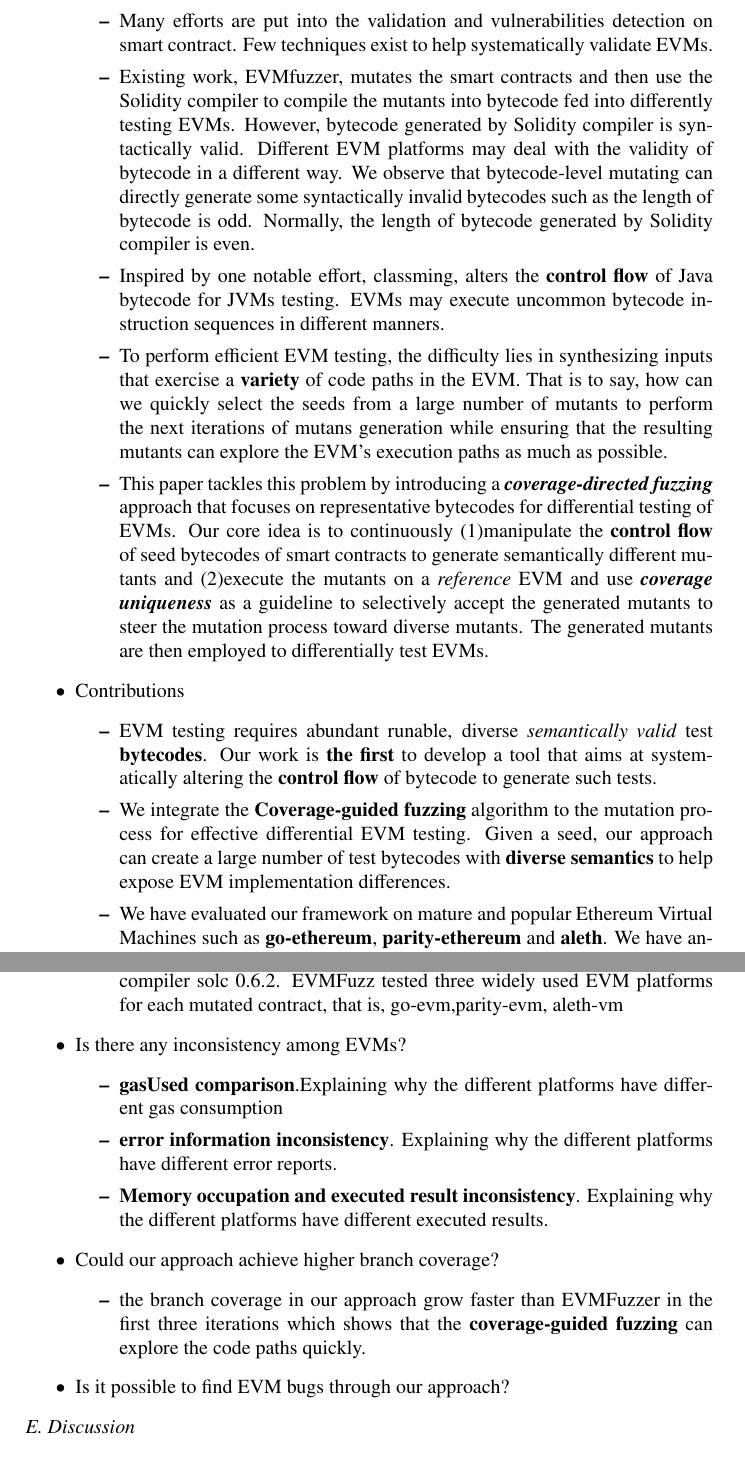
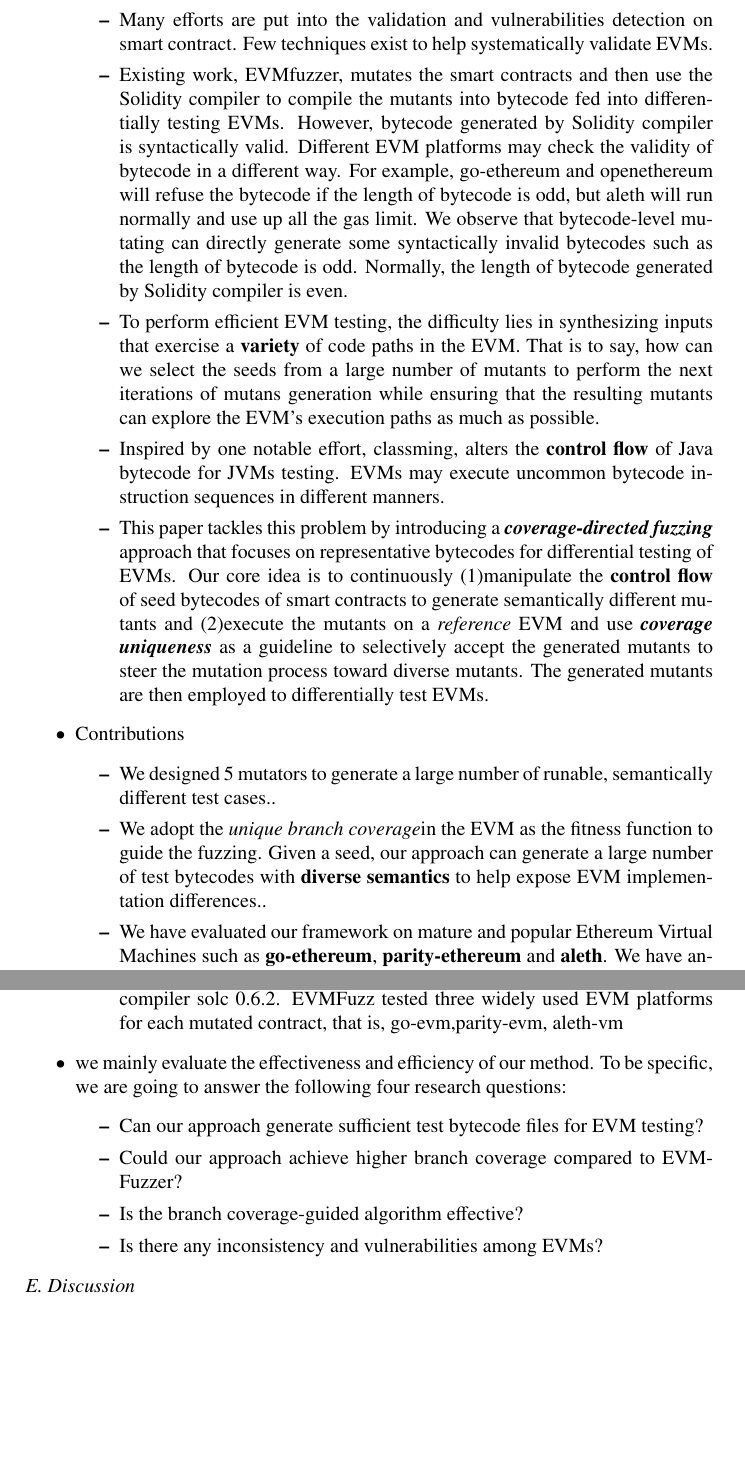
Before and after one commit to BattleBird/storyline_thesis, a LaTeX document (main.tex): two parts of pages 1 and 4 of 6 before the commit and two parts of pages 1 and 4 of 5 after it, joined at a grey line, cut so that both start at the same text, the shorter picture padded with empty space. Compiled offline with pdfLaTeX.

Commit message:
update the evaluation

```diff
--- a/main.tex
+++ b/main.tex
@@ -11,19 +11,20 @@
 			\item The Ethereum Virtual Machine is responsible for executing the bytecode.
 			\item The implementations of EVM in different programming languages may have \textbf{defects}.
 			\item Many efforts are put into the validation and vulnerabilities detection on smart contract. Few techniques exist to help systematically validate EVMs.
-			\item Existing work, EVMfuzzer, mutates the smart contracts and then use the Solidity compiler to compile the mutants into bytecode fed into differently testing EVMs. However, bytecode generated by Solidity compiler is syntactically valid. Different EVM platforms may deal with the validity of bytecode in a different way. We observe that bytecode-level mutating can directly generate some syntactically invalid bytecodes such as the length of bytecode is odd. Normally, the length of bytecode generated by Solidity compiler is even.
+			\item Existing work, EVMfuzzer, mutates the smart contracts and then use the Solidity compiler to compile the mutants into bytecode fed into differentially testing EVMs. However, bytecode generated by Solidity compiler is syntactically valid. Different EVM platforms may check the validity of bytecode in a different way. For example, go-ethereum and openethereum will refuse the bytecode if the length of bytecode is odd, but aleth will run normally and use up all the gas limit. We observe that bytecode-level mutating can directly generate some syntactically invalid bytecodes such as the length of bytecode is odd. Normally, the length of bytecode generated by Solidity compiler is even.
+
+			\item To perform
+			efficient EVM testing, the difficulty lies in synthesizing inputs that exercise a \textbf{variety} of code paths in the EVM. That is to say, how can we select the seeds from a large number of mutants to perform the next iterations of mutans generation while ensuring that the resulting mutants can explore the EVM's execution paths as much as possible.
+
 			\item Inspired by one notable effort, classming, alters the \textbf{control flow} of Java bytecode for JVMs testing. EVMs may execute uncommon
 			bytecode instruction sequences in different manners.
-
-			\item To perform
-			efficient EVM testing, the difficulty lies in synthesizing inputs that exercise a \textbf{variety} of code paths in the EVM. That is to say, how can we quickly select the seeds from a large number of mutants to perform the next iterations of mutans generation while ensuring that the resulting mutants can explore the EVM's execution paths as much as possible.
 
 			\item This paper tackles this problem by introducing a \textit{\textbf{coverage-directed fuzzing}} approach that focuses on representative bytecodes for differential testing of EVMs. Our core idea is to continuously (1)manipulate the \textbf{control flow} of seed bytecodes of smart contracts to generate semantically different mutants and (2)execute the mutants on a \textit{reference} EVM and use \textit{\textbf{coverage uniqueness}} as a guideline to selectively accept the generated mutants to steer the mutation process toward diverse mutants. The generated mutants are then employed to differentially test EVMs.
 		\end{itemize}
 		\item Contributions
 		\begin{itemize}
-			\item EVM testing requires abundant runable, diverse \textit{semantically valid} test \textbf{bytecodes}. Our work is \textbf{the first} to develop a tool that aims at systematically altering the \textbf{control flow} of bytecode to generate such tests.
-			\item We integrate the \textbf{Coverage-guided fuzzing} algorithm to the mutation process for effective differential EVM testing. Given a seed, our approach can create a large number of test bytecodes with \textbf{diverse semantics} to help expose EVM implementation differences.
+			\item We designed 5 mutators to generate a large number of runable, semantically different test cases..
+			\item We adopt the \textit{unique branch coverage}in the EVM as the fitness function to guide the fuzzing. Given a seed, our approach can generate a large number of test bytecodes with \textbf{diverse semantics} to help expose EVM implementation differences..
 			\item We have evaluated our framework on mature and popular Ethereum Virtual Machines such as \textbf{go-ethereum}, \textbf{parity-ethereum} and \textbf{aleth}. We have analyzed the \textbf{crashes} and \textbf{differences}. Accompanied by manual root cause analysis, we found some previously unknown issues.
 		\end{itemize}
 		\item Thesis Arrangement
@@ -118,20 +119,16 @@
 			language compiler solc 0.6.2. EVMFuzz tested three widely
 			used EVM platforms for each mutated contract, that is, go-evm,parity-evm, aleth-vm
 		\end{itemize}
-		\item Is there any
-		inconsistency among EVMs?
-		\begin{itemize}
-			\item \textbf{gasUsed comparison}.Explaining why the different platforms have different gas consumption
-			\item \textbf{error information inconsistency}. Explaining why the different platforms have different error reports.
-			\item \textbf{Memory occupation and executed result inconsistency}. Explaining why the different platforms have different executed results.
-		\end{itemize}
-		\item Could our approach achieve higher
-		branch coverage?
-		\begin{itemize}
-			\item the branch coverage in our approach grow faster than EVMFuzzer in the first three iterations which shows that the \textbf{coverage-guided fuzzing} can explore the code paths quickly.
-		\end{itemize}
-		\item Is it possible to
-		find EVM bugs through our approach?
+	     \item we mainly evaluate the effectiveness and efficiency of our method. To be specific, we are going to answer the following four research questions:
+	     \begin{itemize}
+	     	\item Can our approach generate sufficient test bytecode
+	     	files for EVM testing?
+	     	\item Could our approach achieve higher
+	     	branch coverage compared to EVMFuzzer?
+	     	\item Is the  branch coverage-guided algorithm effective?
+	     	\item Is there any
+	     	inconsistency and vulnerabilities among EVMs?
+	     \end{itemize}
 	\end{itemize}
 	\textit{E. Discussion}
 	\begin{itemize}
```
Also changed, not shown: 1.0_storyline.pdf (added), main.pdf, main.tex (2 more changed lines), 2 other files.
